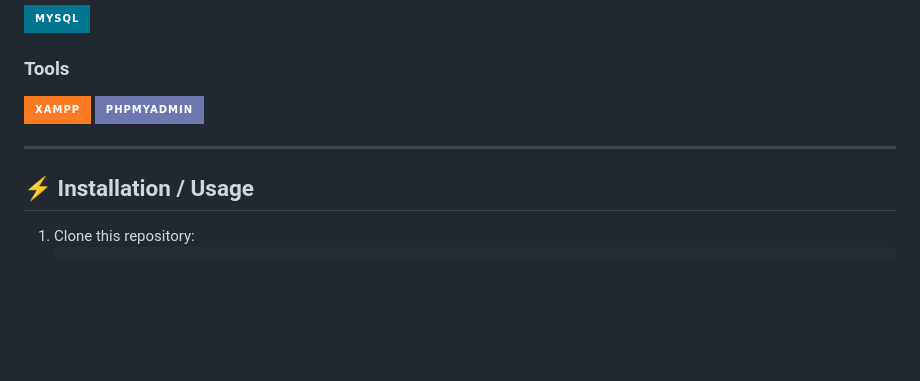
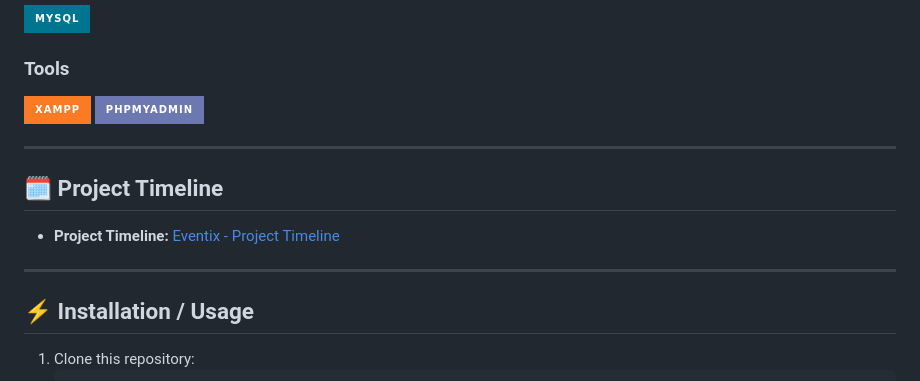
Before and after one commit to relente-patriciajoy/Event-Scheduling-System, a Markdown page: README.md, the part around the change. GitHub-like rendering; badges without logos; blank space fills up the shorter version.

Commit message:
Add project timeline to README
Added project timeline section with link.

```diff
--- a/README.md
+++ b/README.md
@@ -51,6 +51,12 @@ It replaces manual tracking with a **clean, user-friendly, and scalable digital
 
 ---
 
+## 🗓️ Project Timeline
+
+- **Project Timeline:** [Eventix - Project Timeline](https://www.notion.so/Project-Timeline-2ad3fa52b79c8170b4d3e9276c72eff6)
+
+---
+
 ## ⚡ Installation / Usage
 
 1. Clone this repository:
```
